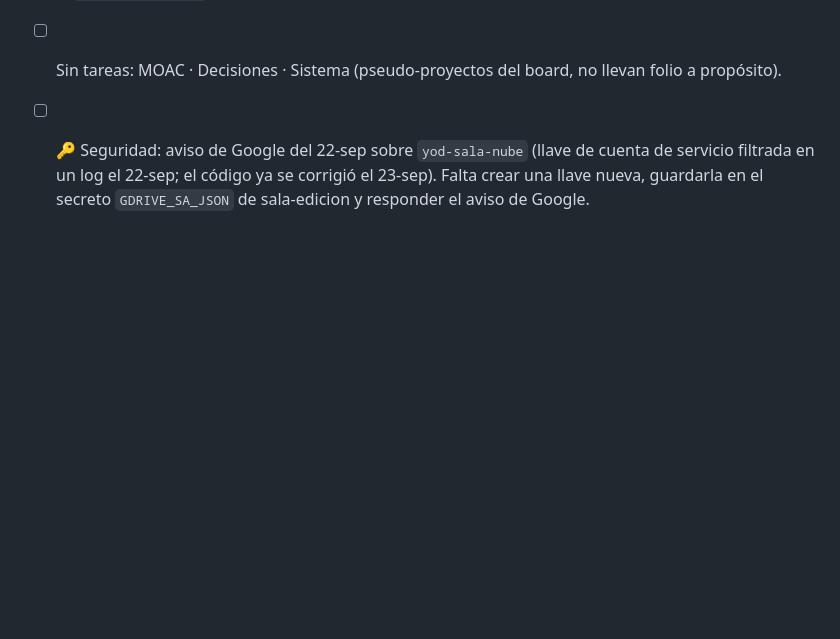
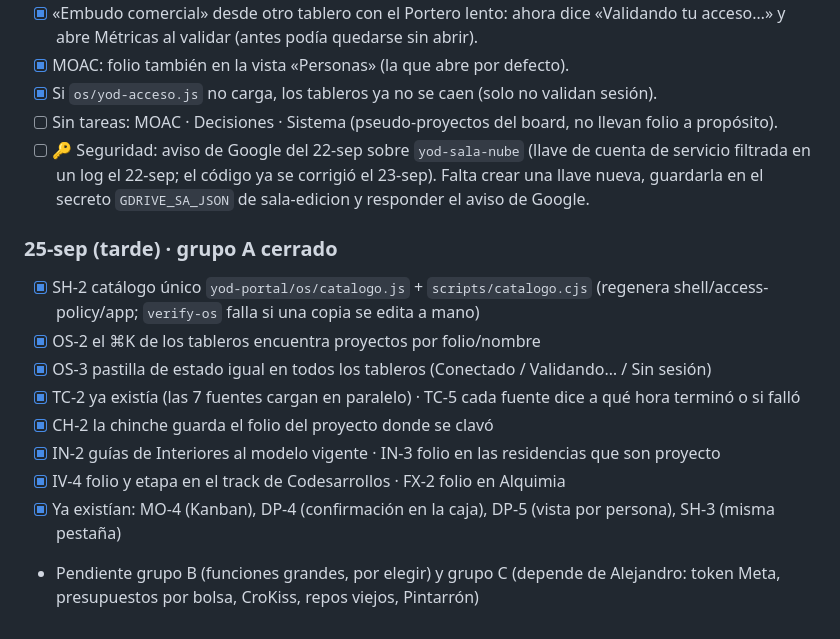
Before and after one commit to yodesarrollomx/yodesarrollomx.github.io, a Markdown page: docs/PLAN-MEJORAS-YOD-OS.md, the part around the change. GitHub-like rendering; blank space fills up the shorter version.

Commit message:
Plan: grupo A cerrado (25-sep)
Co-Authored-By: Claude Opus 5.5 <noreply@anthropic.com>
Claude-Session: https://claude.ai/code/session_01YN8wL2aapxX4rKqzmHSCGu

```diff
--- a/docs/PLAN-MEJORAS-YOD-OS.md
+++ b/docs/PLAN-MEJORAS-YOD-OS.md
@@ -310,3 +310,14 @@ Formato: **ID · Qué · Por qué · Listo cuando**.
 - [x] Si `os/yod-acceso.js` no carga, los tableros ya no se caen (solo no validan sesión).
 - [ ] Sin tareas: MOAC · Decisiones · Sistema (pseudo-proyectos del board, no llevan folio a propósito).
 - [ ] 🔑 Seguridad: aviso de Google del 22-sep sobre `yod-sala-nube` (llave de cuenta de servicio filtrada en un log el 22-sep; el código ya se corrigió el 23-sep). Falta crear una llave nueva, guardarla en el secreto `GDRIVE_SA_JSON` de sala-edicion y responder el aviso de Google.
+
+### 25-sep (tarde) · grupo A cerrado
+- [x] SH-2 catálogo único `yod-portal/os/catalogo.js` + `scripts/catalogo.cjs` (regenera shell/access-policy/app; `verify-os` falla si una copia se edita a mano)
+- [x] OS-2 el ⌘K de los tableros encuentra proyectos por folio/nombre
+- [x] OS-3 pastilla de estado igual en todos los tableros (Conectado / Validando… / Sin sesión)
+- [x] TC-2 ya existía (las 7 fuentes cargan en paralelo) · TC-5 cada fuente dice a qué hora terminó o si falló
+- [x] CH-2 la chinche guarda el folio del proyecto donde se clavó
+- [x] IN-2 guías de Interiores al modelo vigente · IN-3 folio en las residencias que son proyecto
+- [x] IV-4 folio y etapa en el track de Codesarrollos · FX-2 folio en Alquimia
+- [x] Ya existían: MO-4 (Kanban), DP-4 (confirmación en la caja), DP-5 (vista por persona), SH-3 (misma pestaña)
+- Pendiente grupo B (funciones grandes, por elegir) y grupo C (depende de Alejandro: token Meta, presupuestos por bolsa, CroKiss, repos viejos, Pintarrón)
```
